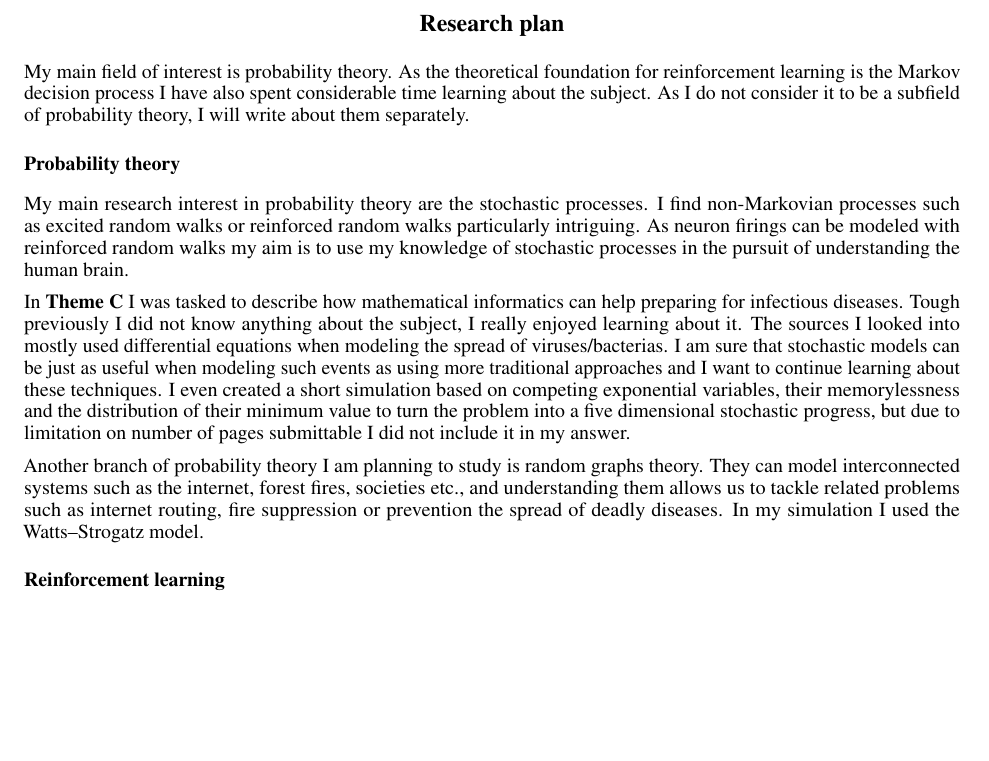
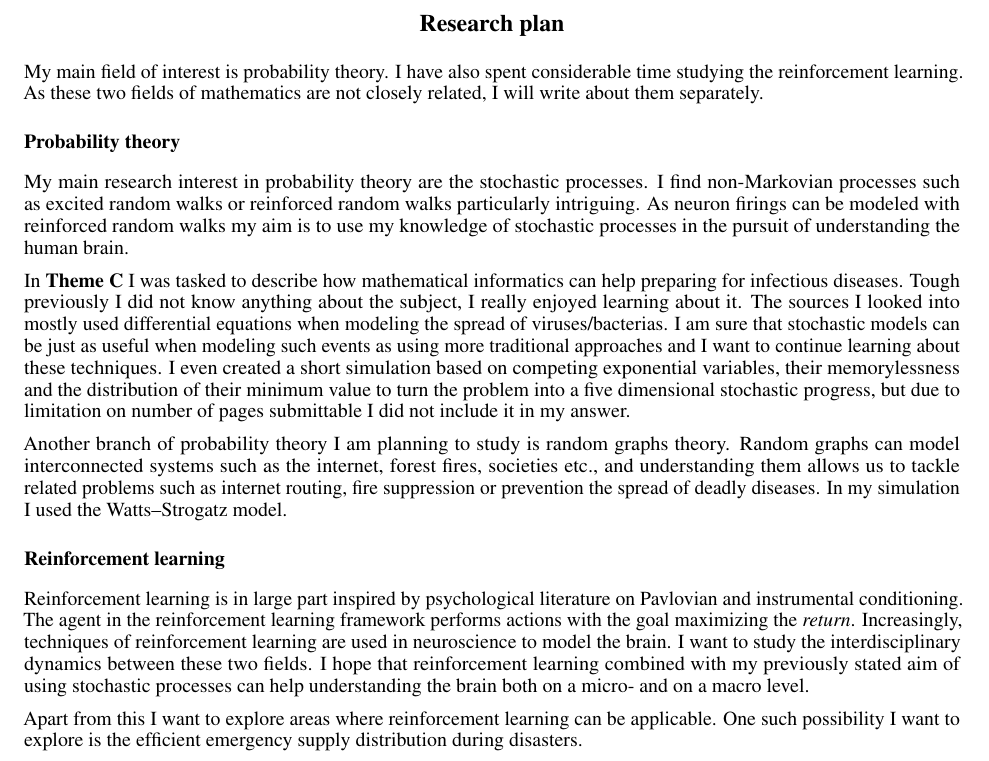
Before and after one commit to afgTheCat/tokyo-report, a LaTeX document (report/rp.tex): part of page 6 of 9, cut so that both start at the same text, the shorter picture padded with empty space. Compiled offline with pdfLaTeX.

Commit message:
feat(Research plan): finish

```diff
--- a/report/rp.tex
+++ b/report/rp.tex
@@ -162,14 +162,17 @@ This is probably the most widely studied model of ERWs. It was introduced in \ci
 \newpage
 
 \section*{Research plan}
-My main field of interest is probability theory. As the theoretical foundation for reinforcement learning is the Markov decision process I have also spent considerable time learning about the subject. As I do not consider it to be a subfield of probability theory, I will write about them separately.
+My main field of interest is probability theory. I have also spent considerable time studying the reinforcement learning. As these two fields of mathematics are not closely related, I will write about them separately.
 \subsection*{Probability theory}
 My main research interest in probability theory are the stochastic processes. I find non-Markovian processes such as excited random walks or reinforced random walks particularly intriguing. As neuron firings can be modeled with reinforced random walks my aim is to use my knowledge of stochastic processes in the pursuit of understanding the human brain.
 
 In \textbf{Theme C} I was tasked to describe how mathematical informatics can help preparing for infectious diseases. Tough previously I did not know anything about the subject, I really enjoyed learning about it. The sources I looked into mostly used differential equations when modeling the spread of viruses/bacterias. I am sure that stochastic models can be just as useful when modeling such events as using more traditional approaches and I want to continue learning about these techniques. I even created a short simulation based on competing exponential variables, their memorylessness and the distribution of their minimum value to turn the problem into a five dimensional stochastic progress, but due to limitation on number of pages submittable I did not include it in my answer.
 
-Another branch of probability theory I am planning to study is random graphs theory. They can model interconnected systems such as the internet, forest fires, societies etc., and understanding them allows us to tackle related problems such as internet routing, fire suppression or prevention the spread of deadly diseases. In my simulation I used the Watts–Strogatz model.
+Another branch of probability theory I am planning to study is random graphs theory. Random graphs can model interconnected systems such as the internet, forest fires, societies etc., and understanding them allows us to tackle related problems such as internet routing, fire suppression or prevention the spread of deadly diseases. In my simulation I used the Watts–Strogatz model.
 \subsection*{Reinforcement learning}
+Reinforcement learning is in large part inspired by psychological literature on Pavlovian and instrumental conditioning. The agent in the reinforcement learning framework performs actions with the goal maximizing the \textit{return}.  Increasingly, techniques of reinforcement learning are used in neuroscience to model the brain. I want to study the interdisciplinary dynamics between these two fields. I hope that reinforcement learning combined with my previously stated aim of using stochastic processes can help understanding the brain both on a micro- and on a macro level.
+
+Apart from this I want to explore areas where reinforcement learning can be applicable. One such possibility I want to explore is the efficient emergency supply distribution during disasters.
 
 \newpage
 
```
Also changed, not shown: report/rp.pdf, report/rp.tex (2 more changed lines).
